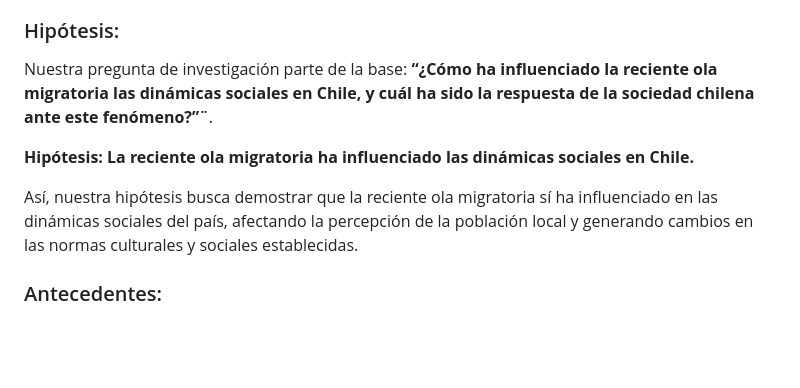
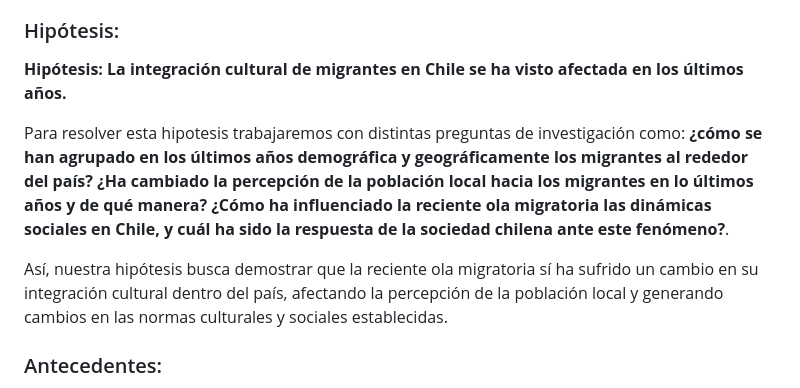
Before and after one commit to belufar/huellas_migratorias, a Markdown page: Entregas/Entrega_01/Entrega_01.md, the part around the change. GitHub-like rendering; blank space fills up the shorter version.

Commit message:
Se actualiza hipótesis

```diff
--- a/Entregas/Entrega_01/Entrega_01.md
+++ b/Entregas/Entrega_01/Entrega_01.md
@@ -13,11 +13,11 @@ Este proyecto se sitúa en un contexto global de creciente movilidad humana y di
 
 ### Hipótesis:
 
-Nuestra pregunta de investigación parte de la base: **“¿Cómo ha influenciado la reciente ola migratoria las dinámicas sociales en Chile, y cuál ha sido la respuesta de la sociedad chilena ante este fenómeno?”¨**.
+**Hipótesis: La integración cultural de migrantes en Chile se ha visto afectada en los últimos años.**
 
-**Hipótesis: La reciente ola migratoria ha influenciado las dinámicas sociales en Chile.**
+Para resolver esta hipotesis trabajaremos con distintas preguntas de investigación como: **¿cómo se han agrupado en los últimos años demográfica y geográficamente los migrantes al rededor del país? ¿Ha cambiado la percepción de la población local hacia los migrantes en lo últimos años y de qué manera? ¿Cómo ha influenciado la reciente ola migratoria las dinámicas sociales en Chile, y cuál ha sido la respuesta de la sociedad chilena ante este fenómeno?**.
 
-Así, nuestra hipótesis busca demostrar que la reciente ola migratoria sí ha influenciado en las dinámicas sociales del país, afectando la percepción de la población local y generando cambios en las normas culturales y sociales establecidas.
+Así, nuestra hipótesis busca demostrar que la reciente ola migratoria sí ha sufrido un cambio en su integración cultural dentro del país, afectando la percepción de la población local y generando cambios en las normas culturales y sociales establecidas.
 
 
 ### Antecedentes:
```
